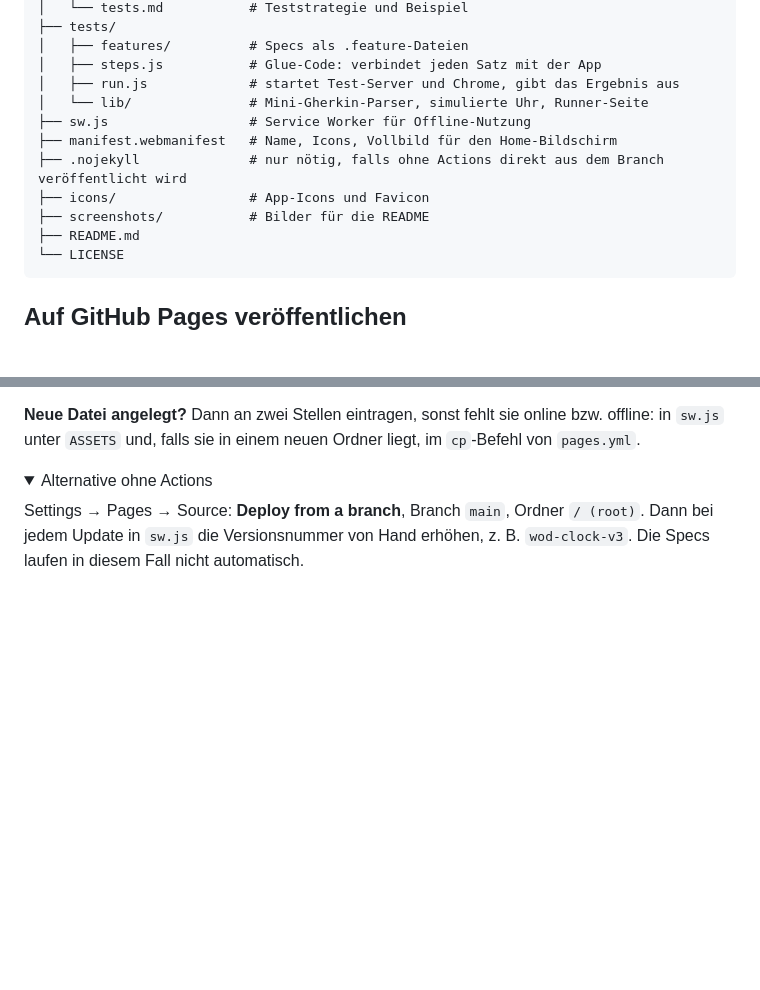
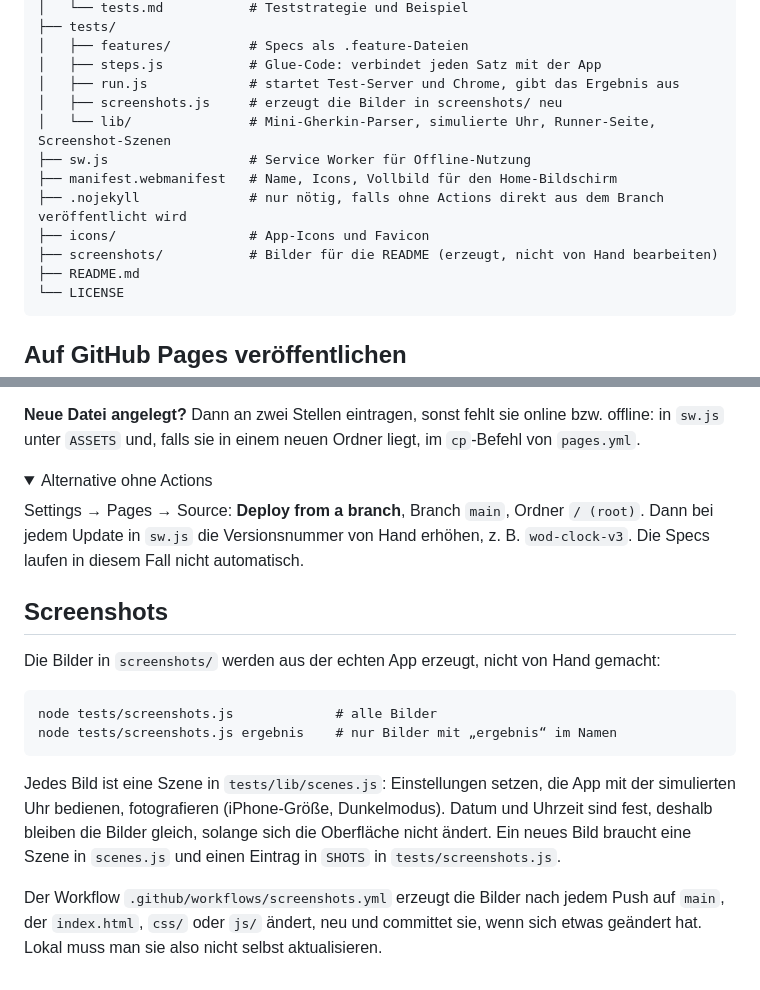
Before and after one commit to Delis267/wod-clock, a Markdown page: docs/technik.md, 2 parts joined by grey strips. Drawn GitHub-style; folded sections open; blank space fills up the shorter version.

````diff
--- a/docs/technik.md
+++ b/docs/technik.md
@@ -41,12 +41,13 @@ wod-clock/
 │   ├── features/          # Specs als .feature-Dateien
 │   ├── steps.js           # Glue-Code: verbindet jeden Satz mit der App
 │   ├── run.js             # startet Test-Server und Chrome, gibt das Ergebnis aus
-│   └── lib/               # Mini-Gherkin-Parser, simulierte Uhr, Runner-Seite
+│   ├── screenshots.js     # erzeugt die Bilder in screenshots/ neu
+│   └── lib/               # Mini-Gherkin-Parser, simulierte Uhr, Runner-Seite, Screenshot-Szenen
 ├── sw.js                  # Service Worker für Offline-Nutzung
 ├── manifest.webmanifest   # Name, Icons, Vollbild für den Home-Bildschirm
 ├── .nojekyll              # nur nötig, falls ohne Actions direkt aus dem Branch veröffentlicht wird
 ├── icons/                 # App-Icons und Favicon
-├── screenshots/           # Bilder für die README
+├── screenshots/           # Bilder für die README (erzeugt, nicht von Hand bearbeiten)
 ├── README.md
 └── LICENSE
 ```
@@ -80,3 +81,21 @@ Settings → Pages → Source: **Deploy from a branch**, Branch `main`, Ordner `
 Dann bei jedem Update in `sw.js` die Versionsnummer von Hand erhöhen, z. B. `wod-clock-v3`.
 Die Specs laufen in diesem Fall nicht automatisch.
 </details>
+
+## Screenshots
+
+Die Bilder in `screenshots/` werden aus der echten App erzeugt, nicht von Hand gemacht:
+
+```
+node tests/screenshots.js             # alle Bilder
+node tests/screenshots.js ergebnis    # nur Bilder mit „ergebnis“ im Namen
+```
+
+Jedes Bild ist eine Szene in `tests/lib/scenes.js`: Einstellungen setzen, die App mit der simulierten Uhr bedienen,
+fotografieren (iPhone-Größe, Dunkelmodus). Datum und Uhrzeit sind fest, deshalb bleiben die Bilder gleich, solange
+sich die Oberfläche nicht ändert. Ein neues Bild braucht eine Szene in `scenes.js` und einen Eintrag in `SHOTS` in
+`tests/screenshots.js`.
+
+Der Workflow `.github/workflows/screenshots.yml` erzeugt die Bilder nach jedem Push auf `main`, der `index.html`,
+`css/` oder `js/` ändert, neu und committet sie, wenn sich etwas geändert hat. Lokal muss man sie also nicht
+selbst aktualisieren.
````
Also changed, not shown: README.md (+5 -0 lines), screenshots/amrap-quer.png, screenshots/einstellen.png, screenshots/ergebnis.png (added), screenshots/ergebnisse.png (added), screenshots/for-time.png, 3 other files.
